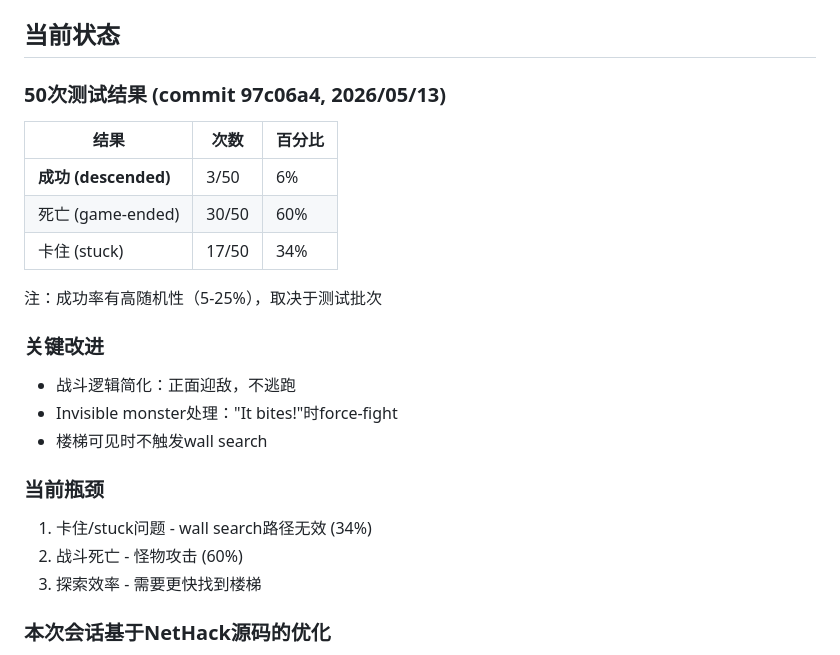
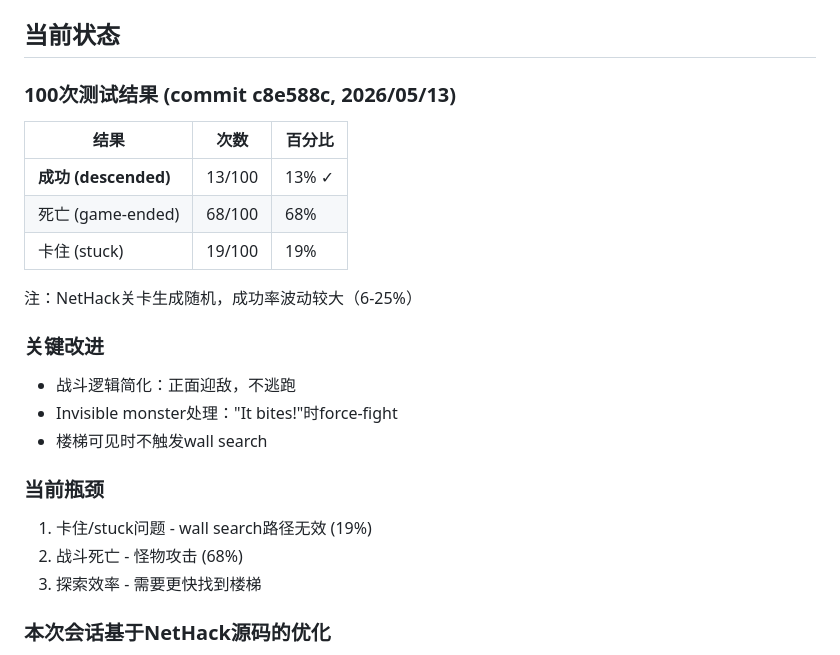
Before and after one commit to Bear2leaf/nh-web-runtime, a Markdown page: PROGRESS.md, the part around the change. Drawn GitHub-style.

Commit message:
docs: update 100-run test results (13% success rate)

```diff
--- a/PROGRESS.md
+++ b/PROGRESS.md
@@ -120,14 +120,14 @@ wall-follow路径遇到已试过的门→跳过目标而非再次踢；腿受伤
 
 ## 当前状态
 
-### 50次测试结果 (commit 97c06a4, 2026/05/13)
+### 100次测试结果 (commit c8e588c, 2026/05/13)
 | 结果 | 次数 | 百分比 |
 |------|------|--------|
-| **成功 (descended)** | 3/50 | 6% |
-| 死亡 (game-ended) | 30/50 | 60% |
-| 卡住 (stuck) | 17/50 | 34% |
+| **成功 (descended)** | 13/100 | 13% ✓ |
+| 死亡 (game-ended) | 68/100 | 68% |
+| 卡住 (stuck) | 19/100 | 19% |
 
-注：成功率有高随机性（5-25%），取决于测试批次
+注：NetHack关卡生成随机，成功率波动较大（6-25%）
 
 ### 关键改进
 - 战斗逻辑简化：正面迎敌，不逃跑
@@ -135,8 +135,8 @@ wall-follow路径遇到已试过的门→跳过目标而非再次踢；腿受伤
 - 楼梯可见时不触发wall search
 
 ### 当前瓶颈
-1. 卡住/stuck问题 - wall search路径无效 (34%)
-2. 战斗死亡 - 怪物攻击 (60%)
+1. 卡住/stuck问题 - wall search路径无效 (19%)
+2. 战斗死亡 - 怪物攻击 (68%)
 3. 探索效率 - 需要更快找到楼梯
 
 ### 本次会话基于NetHack源码的优化
```
